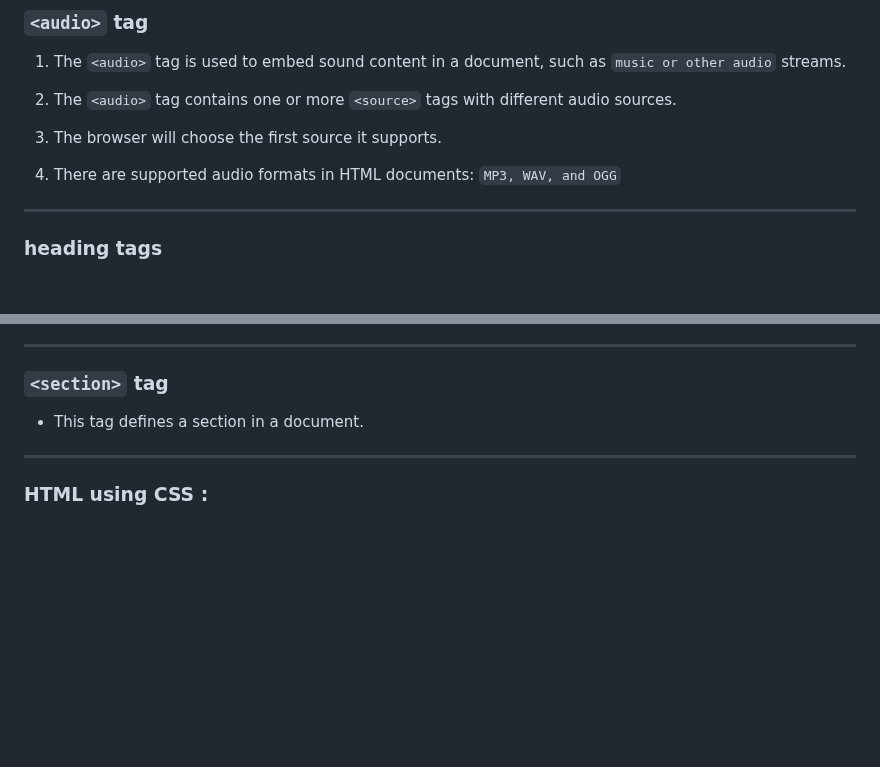
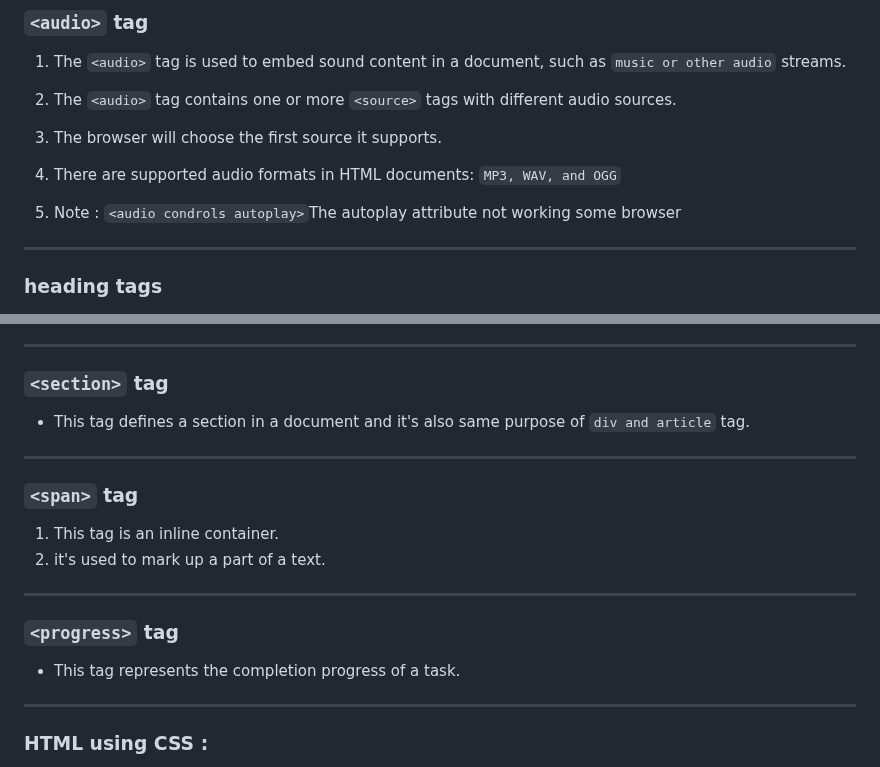
Before and after one commit to jeyachandran17/documents, a Markdown page: html_and_css/html.md, 2 parts joined by grey strips. Rendered like a GitHub page; blank space fills up the shorter version.

Commit message:
html tags

```diff
--- a/html_and_css/html.md
+++ b/html_and_css/html.md
@@ -125,6 +125,8 @@ Example :
 
 4. There are supported audio formats in HTML documents: `MP3, WAV, and OGG`
 
+5. Note : `<audio condrols autoplay>`The autoplay attribute not working some browser
+
 <hr>
 
 ### heading tags
@@ -169,7 +171,20 @@ Example :
 
 ### `<section>` tag
 
-- This tag defines a section in a document.
+- This tag defines a section in a document and it's also same purpose of `div and article` tag.
+
+<hr>
+
+### `<span>` tag
+
+1. This tag is an inline container.
+2. it's used to mark up a part of a text.
+
+<hr>
+
+### `<progress>` tag
+
+- This tag represents the completion progress of a task.
 
 <hr>
 
```
